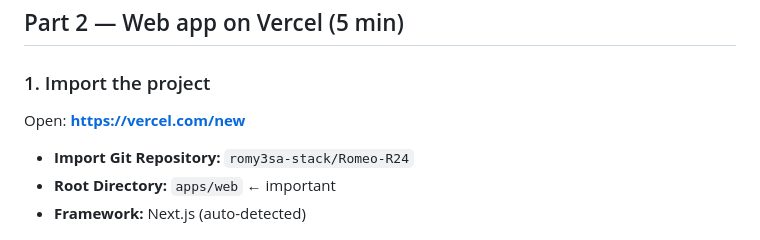
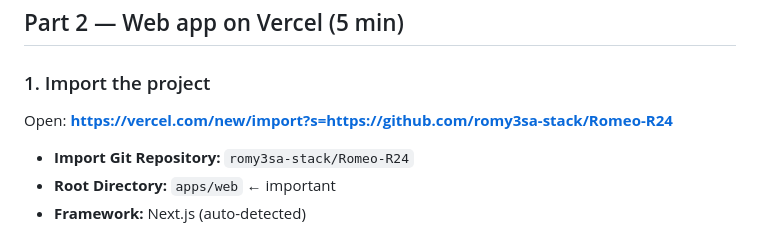
Before and after one commit to romy3sa-stack/Romeo-R24, a Markdown page: docs/deploy-now.md, the part around the change. Rendered like a GitHub page.

Commit message:
docs: add Vercel deploy guide with direct import link
Co-authored-by: romy3sa-stack <romy3sa-stack@users.noreply.github.com>

```diff
--- a/docs/deploy-now.md
+++ b/docs/deploy-now.md
@@ -46,7 +46,7 @@ This applies all database tables, security rules, and 7 edge functions.
 
 ### 1. Import the project
 
-Open: **https://vercel.com/new**
+Open: **https://vercel.com/new/import?s=https://github.com/romy3sa-stack/Romeo-R24**
 
 - **Import Git Repository:** `romy3sa-stack/Romeo-R24`
 - **Root Directory:** `apps/web` ← important
```
Also changed, not shown: docs/vercel-deploy.md (added, +75 -0 lines).
